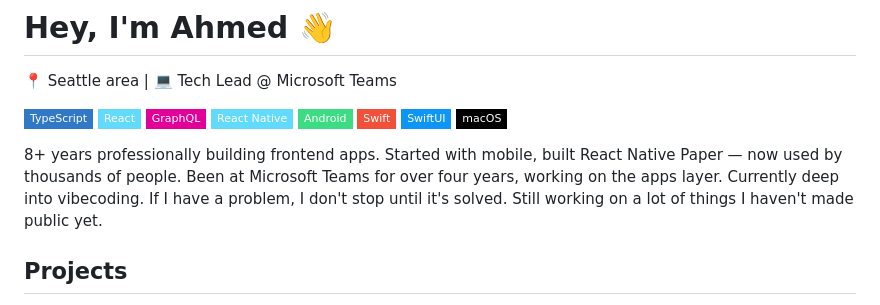
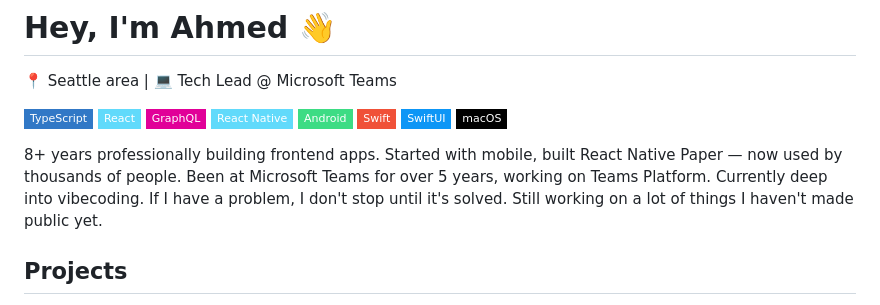
Before and after one commit to ahmedlhanafy/ahmedlhanafy, a Markdown page: README.md, the part around the change. Drawn GitHub-style; badges without logos.

```diff
--- a/README.md
+++ b/README.md
@@ -11,7 +11,7 @@
 ![SwiftUI](https://img.shields.io/badge/-SwiftUI-0D96F6?style=flat-square&logo=swift&logoColor=white)
 ![macOS](https://img.shields.io/badge/-macOS-000000?style=flat-square&logo=apple&logoColor=white)
 
-8+ years professionally building frontend apps. Started with mobile, built React Native Paper — now used by thousands of people. Been at Microsoft Teams for over four years, working on the apps layer. Currently deep into vibecoding. If I have a problem, I don't stop until it's solved. Still working on a lot of things I haven't made public yet.
+8+ years professionally building frontend apps. Started with mobile, built React Native Paper — now used by thousands of people. Been at Microsoft Teams for over 5 years, working on Teams Platform. Currently deep into vibecoding. If I have a problem, I don't stop until it's solved. Still working on a lot of things I haven't made public yet.
 
 ## Projects
 
```
